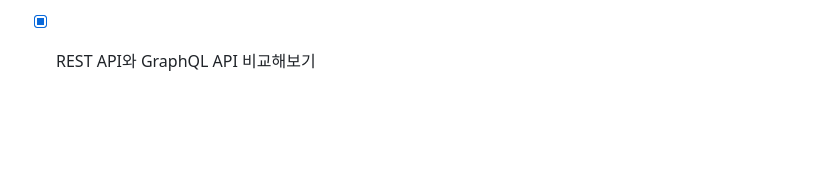
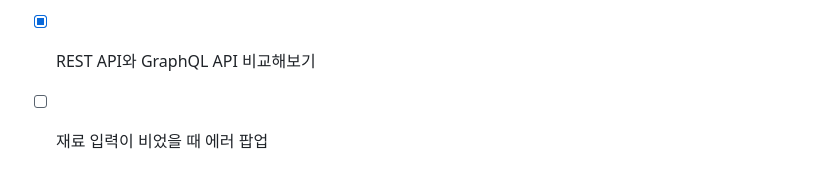
Before and after one commit to yehoon17/recipe_management_system, a Markdown page: README.md, the part around one of its changes. GitHub-like rendering; blank space fills up the shorter version.

```diff
--- a/README.md
+++ b/README.md
@@ -153,3 +153,4 @@ python manage.py load_recipe_data
  - [ ] WEB, WAS, 라우팅 구현
  - [x] REST API 구현
  - [x] REST API와 GraphQL API 비교해보기
+ - [ ] 재료 입력이 비었을 때 에러 팝업
```
Also changed, not shown: other parts of README.md (+2 -2 lines).
